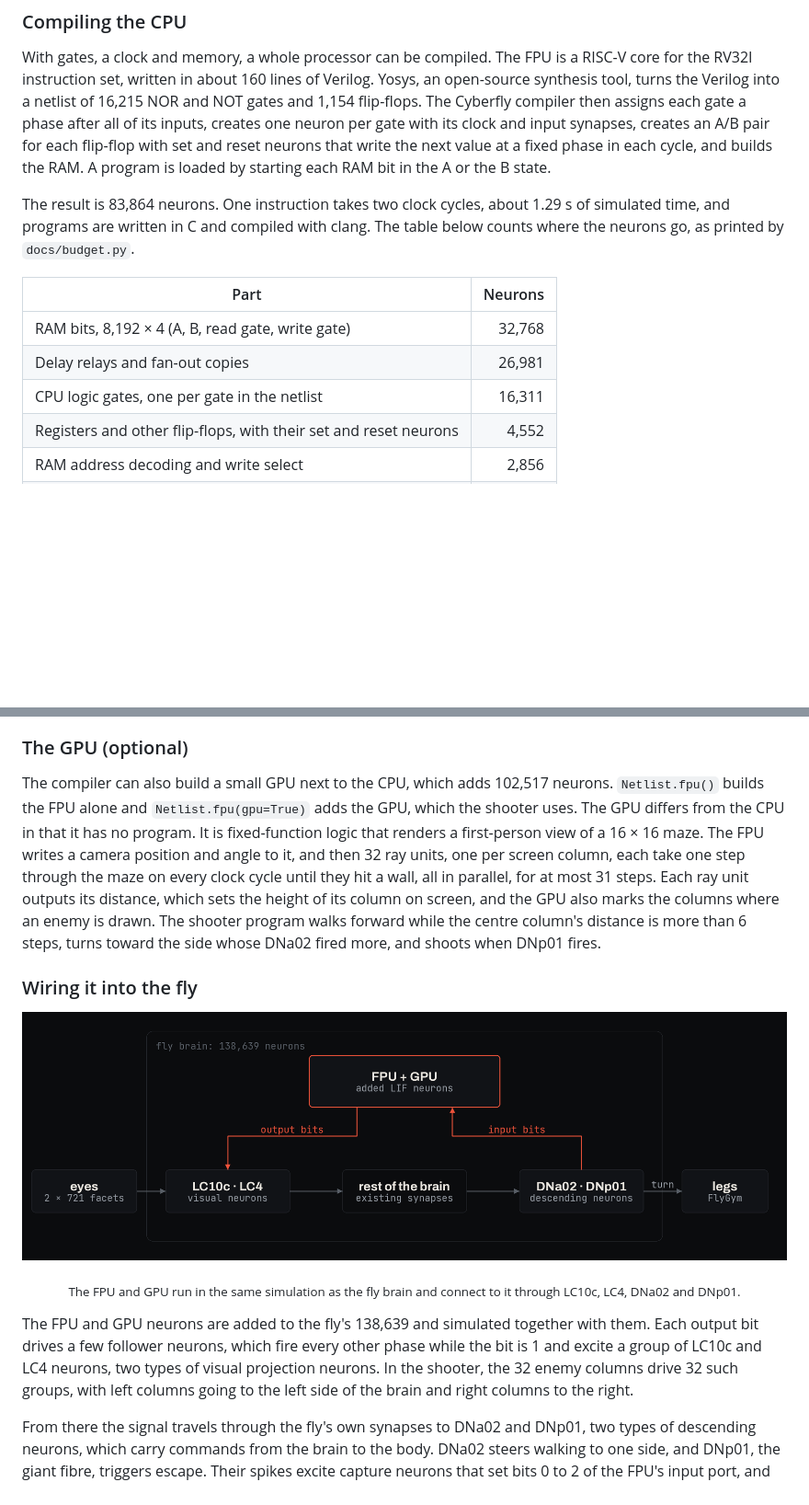
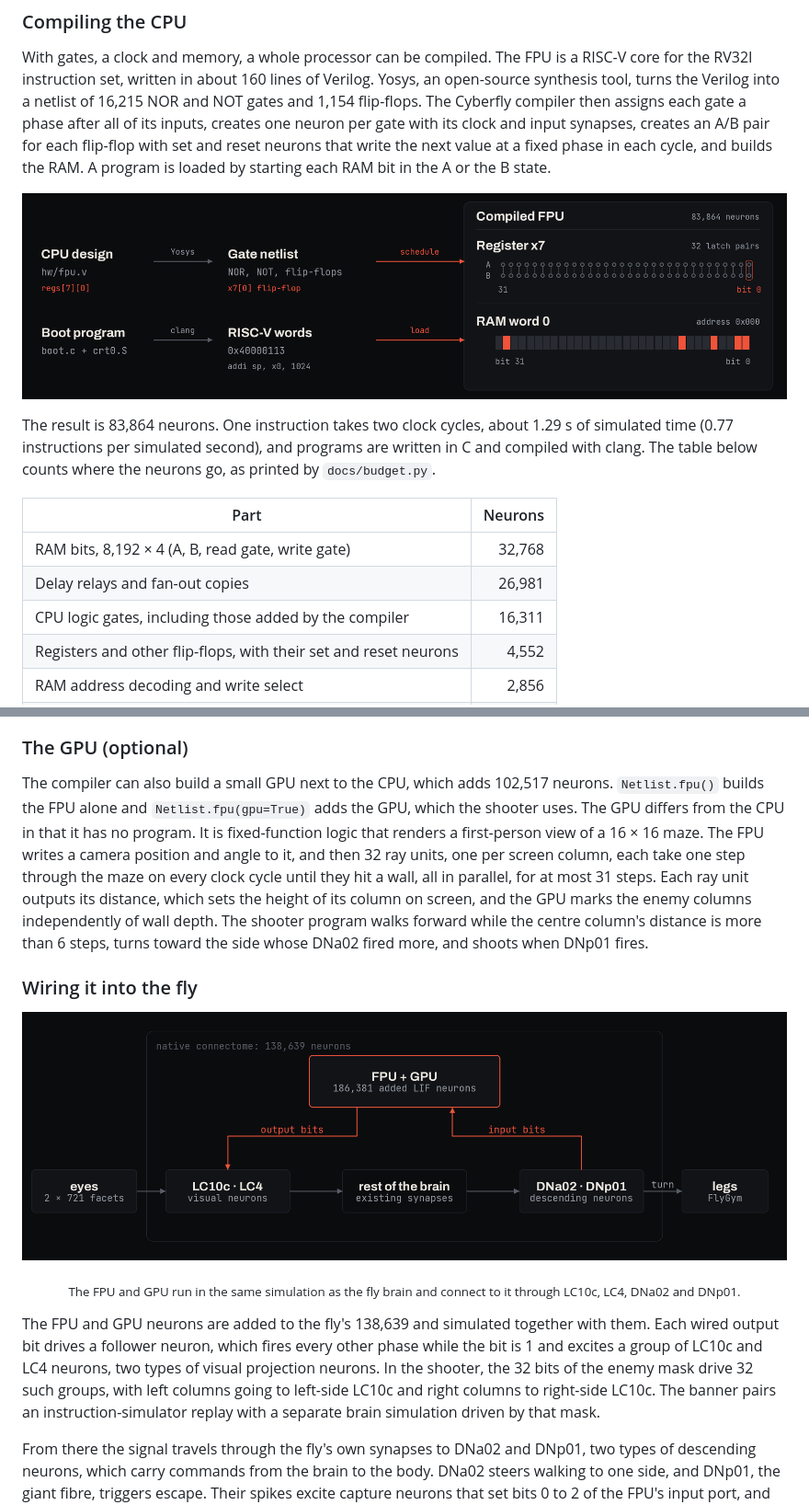
Before and after one commit to bodow1/cyberfly, a Markdown page: README.md, 2 parts joined by grey strips. Shown at 92% size. Drawn GitHub-style; pictures changed too: docs/fig_compilation.png (added), docs/fig_system.png; blank space fills up the shorter version.

Commit message:
Illustrate CPU compilation and radio bootloading

```diff
--- a/README.md
+++ b/README.md
@@ -43,13 +43,15 @@ The FPU's 31 registers, its program counter and its 256 words of 32-bit RAM are
 
 With gates, a clock and memory, a whole processor can be compiled. The FPU is a RISC-V core for the RV32I instruction set, written in about 160 lines of Verilog. Yosys, an open-source synthesis tool, turns the Verilog into a netlist of 16,215 NOR and NOT gates and 1,154 flip-flops. The Cyberfly compiler then assigns each gate a phase after all of its inputs, creates one neuron per gate with its clock and input synapses, creates an A/B pair for each flip-flop with set and reset neurons that write the next value at a fixed phase in each cycle, and builds the RAM. A program is loaded by starting each RAM bit in the A or the B state.
 
-The result is 83,864 neurons. One instruction takes two clock cycles, about 1.29 s of simulated time, and programs are written in C and compiled with clang. The table below counts where the neurons go, as printed by `docs/budget.py`.
+<p align="center"><img src="docs/fig_compilation.png" alt="Verilog becomes a spiking circuit, and the first boot instruction becomes a word in neural RAM." width="100%"></p>
+
+The result is 83,864 neurons. One instruction takes two clock cycles, about 1.29 s of simulated time (0.77 instructions per simulated second), and programs are written in C and compiled with clang. The table below counts where the neurons go, as printed by `docs/budget.py`.
 
 | Part | Neurons |
 | --- | ---: |
 | RAM bits, 8,192 × 4 (A, B, read gate, write gate) | 32,768 |
 | Delay relays and fan-out copies | 26,981 |
-| CPU logic gates, one per gate in the netlist | 16,311 |
+| CPU logic gates, including those added by the compiler | 16,311 |
 | Registers and other flip-flops, with their set and reset neurons | 4,552 |
 | RAM address decoding and write select | 2,856 |
 | Clock ring, clock copies and oscillators | 299 |
@@ -60,7 +62,7 @@ The RAM is the largest part, at 35,624 neurons. The CPU core, meaning its gates,
 
 ### The GPU (optional)
 
-The compiler can also build a small GPU next to the CPU, which adds 102,517 neurons. `Netlist.fpu()` builds the FPU alone and `Netlist.fpu(gpu=True)` adds the GPU, which the shooter uses. The GPU differs from the CPU in that it has no program. It is fixed-function logic that renders a first-person view of a 16 × 16 maze. The FPU writes a camera position and angle to it, and then 32 ray units, one per screen column, each take one step through the maze on every clock cycle until they hit a wall, all in parallel, for at most 31 steps. Each ray unit outputs its distance, which sets the height of its column on screen, and the GPU also marks the columns where an enemy is drawn. The shooter program walks forward while the centre column's distance is more than 6 steps, turns toward the side whose DNa02 fired more, and shoots when DNp01 fires.
+The compiler can also build a small GPU next to the CPU, which adds 102,517 neurons. `Netlist.fpu()` builds the FPU alone and `Netlist.fpu(gpu=True)` adds the GPU, which the shooter uses. The GPU differs from the CPU in that it has no program. It is fixed-function logic that renders a first-person view of a 16 × 16 maze. The FPU writes a camera position and angle to it, and then 32 ray units, one per screen column, each take one step through the maze on every clock cycle until they hit a wall, all in parallel, for at most 31 steps. Each ray unit outputs its distance, which sets the height of its column on screen, and the GPU marks the enemy columns independently of wall depth. The shooter program walks forward while the centre column's distance is more than 6 steps, turns toward the side whose DNa02 fired more, and shoots when DNp01 fires.
 
 ### Wiring it into the fly
 
@@ -68,6 +70,6 @@ The compiler can also build a small GPU next to the CPU, which adds 102,517 neur
 <p align="center"><sub>The FPU and GPU run in the same simulation as the fly brain and connect to it through LC10c, LC4, DNa02 and DNp01.</sub></p>
 
-The FPU and GPU neurons are added to the fly's 138,639 and simulated together with them. Each output bit drives a few follower neurons, which fire every other phase while the bit is 1 and excite a group of LC10c and LC4 neurons, two types of visual projection neurons. In the shooter, the 32 enemy columns drive 32 such groups, with left columns going to the left side of the brain and right columns to the right.
+The FPU and GPU neurons are added to the fly's 138,639 and simulated together with them. Each wired output bit drives a follower neuron, which fires every other phase while the bit is 1 and excites a group of LC10c and LC4 neurons, two types of visual projection neurons. In the shooter, the 32 bits of the enemy mask drive 32 such groups, with left columns going to left-side LC10c and right columns to right-side LC10c. The banner pairs an instruction-simulator replay with a separate brain simulation driven by that mask.
 
 From there the signal travels through the fly's own synapses to DNa02 and DNp01, two types of descending neurons, which carry commands from the brain to the body. DNa02 steers walking to one side, and DNp01, the giant fibre, triggers escape. Their spikes excite capture neurons that set bits 0 to 2 of the FPU's input port, and the program reads them with an ordinary load instruction.
 
```
Also changed, not shown: other parts of README.md (+18 -16 lines), docs/bootloader.gif (added), 6 other files.
